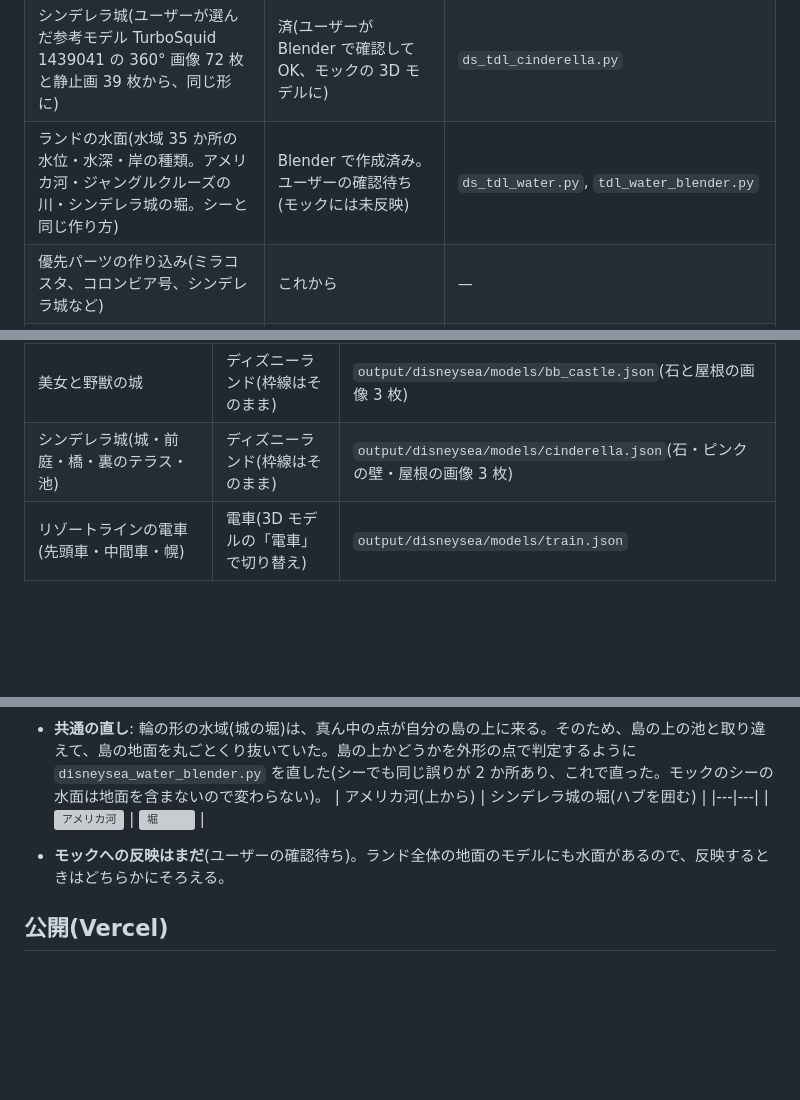
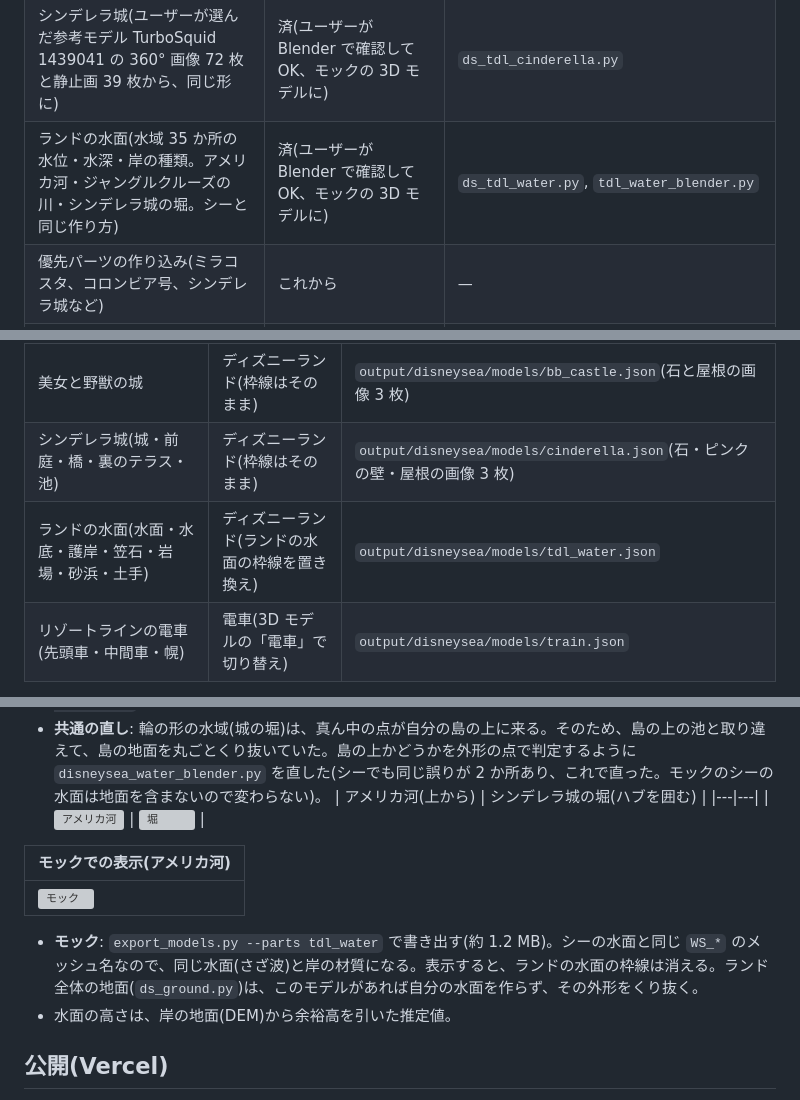
Before and after one commit to kouki-takezawa/tokyo-disneysea-3d, a Markdown page: README.md, 3 parts joined by grey strips. Drawn GitHub-style; blank space fills up the shorter version; grey boxes are pictures that could not be loaded.

Commit message:
README: the Land water is in the mock
Co-Authored-By: Claude Opus 5.5 <noreply@anthropic.com>

```diff
--- a/README.md
+++ b/README.md
@@ -51,7 +51,7 @@ OpenStreetMap と国土地理院のデータから、東京ディズニーシー
 | 線路(リゾートラインの桁・橋脚・電車線、京葉線の高架・線路・架線・舞浜駅のホーム) | 済(Blender で作り、自分で 3 回見直してからモックに。ユーザーの指示で Blender での確認は省略) | `ds_tracks.py` |
 | 美女と野獣の城(橋・門・両翼とドーム・中庭と回廊・大階段・積み重なる本館と円塔・天守・岩場と滝、写真 約 150 枚から) | 済(ユーザーが Blender で確認して OK、モックの 3D モデルに) | `ds_tdl_bb_castle.py` |
 | シンデレラ城(ユーザーが選んだ参考モデル TurboSquid 1439041 の 360° 画像 72 枚と静止画 39 枚から、同じ形に) | 済(ユーザーが Blender で確認して OK、モックの 3D モデルに) | `ds_tdl_cinderella.py` |
-| ランドの水面(水域 35 か所の水位・水深・岸の種類。アメリカ河・ジャングルクルーズの川・シンデレラ城の堀。シーと同じ作り方) | Blender で作成済み。ユーザーの確認待ち(モックには未反映) | `ds_tdl_water.py`, `tdl_water_blender.py` |
+| ランドの水面(水域 35 か所の水位・水深・岸の種類。アメリカ河・ジャングルクルーズの川・シンデレラ城の堀。シーと同じ作り方) | 済(ユーザーが Blender で確認して OK、モックの 3D モデルに) | `ds_tdl_water.py`, `tdl_water_blender.py` |
 | 優先パーツの作り込み(ミラコスタ、コロンビア号、シンデレラ城など) | これから | — |
 | ランド・舞浜駅を Blender のシーンに入れる | スクリプトは済(Blender では未実行) | `disneyland_blender.py` |
 
@@ -243,6 +243,7 @@ OpenStreetMap ─ fetch_*.py ─▶ plateau_data/*_osm.json ─┐
 | 線路(リゾートライン・京葉線) | 舞浜駅・周辺(線路とホームの枠線を置き換え) | `output/disneysea/models/tracks.json` |
 | 美女と野獣の城 | ディズニーランド(枠線はそのまま) | `output/disneysea/models/bb_castle.json`(石と屋根の画像 3 枚) |
 | シンデレラ城(城・前庭・橋・裏のテラス・池) | ディズニーランド(枠線はそのまま) | `output/disneysea/models/cinderella.json`(石・ピンクの壁・屋根の画像 3 枚) |
+| ランドの水面(水面・水底・護岸・笠石・岩場・砂浜・土手) | ディズニーランド(ランドの水面の枠線を置き換え) | `output/disneysea/models/tdl_water.json` |
 | リゾートラインの電車(先頭車・中間車・幌) | 電車(3D モデルの「電車」で切り替え) | `output/disneysea/models/train.json` |
 
 - パネルの「3Dモデル」欄で、モデルごとに表示を切り替えられる(「すべてオン / オフ」あり)。チェックを外すと、そのモデルに置き換えられていた枠線が出る。「枠線も重ねて表示」で同時に見られる。モデルの表示はレイヤーとは独立で、レイヤーを全部オフにすればモデルだけを表示できる。設定はブラウザの localStorage(`tds-layers` `tds-models` `tds-ui`)に保存する。
@@ -565,7 +566,12 @@ Type C の写真(Wikimedia Commons。一覧は `docs/train/spec.md`)と、跨座
 |---|---|
 | ![アメリカ河](docs/water_tdl/tdl_water_tom.jpg) | ![堀](docs/water_tdl/tdl_water_moat_top.jpg) |
 
-- **モックへの反映はまだ**(ユーザーの確認待ち)。ランド全体の地面のモデルにも水面があるので、反映するときはどちらかにそろえる。
+| モックでの表示(アメリカ河) |
+|---|
+| ![モック](docs/water_tdl/mock_tdl_water.jpg) |
+
+- **モック**: `export_models.py --parts tdl_water` で書き出す(約 1.2 MB)。シーの水面と同じ `WS_*` のメッシュ名なので、同じ水面(さざ波)と岸の材質になる。表示すると、ランドの水面の枠線は消える。ランド全体の地面(`ds_ground.py`)は、このモデルがあれば自分の水面を作らず、その外形をくり抜く。
+- 水面の高さは、岸の地面(DEM)から余裕高を引いた推定値。
 
 ## 公開(Vercel)
 
```
